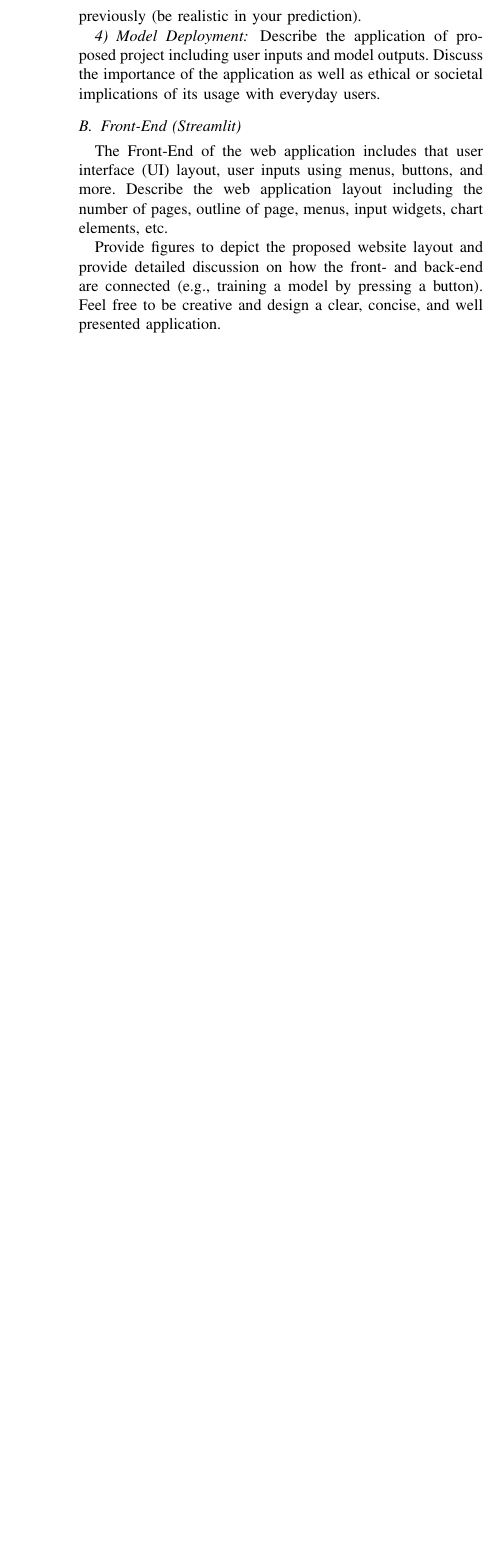
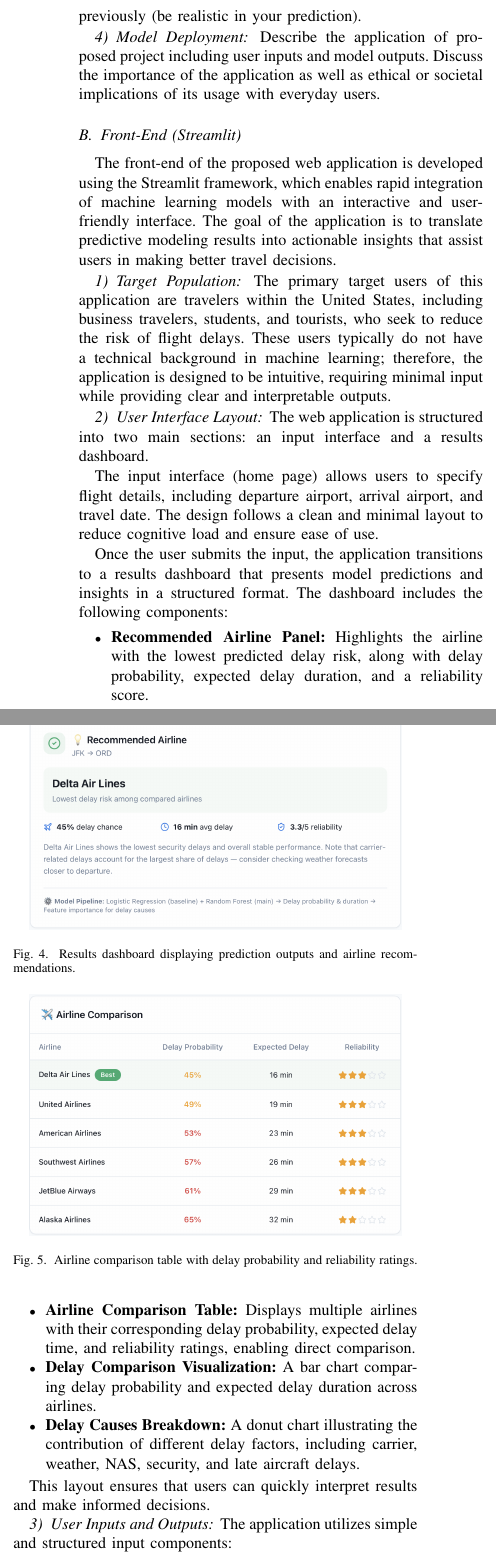
Before and after one commit to yp479-ry/final_project_XYZLW, a LaTeX paper (Final Report Template/[PAML Spring 2026] Final Report Template/main.tex, which reads Final Report Template/[PAML Spring 2026] Final Report Template/final_report_body.tex): part of one column of page 3 of 3 before the commit and two parts of the columns of page 3 of 5 after it, the two joined at a grey line, cut so that both start at the same text, the shorter picture padded with empty space. Compiled offline with pdfLaTeX.

Commit message:
Add front-end section and Figma prototype figures
- Complete Front-End (Streamlit) subsection in final_report_body.tex
- Add five frontend prototype figures to Figures/
- Update author info for Lin Wu and fix formatting in main.tex

Made-with: Cursor

```diff
--- a/Final Report Template/[PAML Spring 2026] Final Report Template/final_report_body.tex
+++ b/Final Report Template/[PAML Spring 2026] Final Report Template/final_report_body.tex
@@ -101,6 +101,14 @@ Describe the application of proposed project including user inputs and model out
 
 \subsection{Front-End (Streamlit)}
 
-The Front-End of the web application includes that user interface (UI) layout, user inputs using menus, buttons, and more. Describe the web application layout including the number of pages, outline of page, menus, input widgets, chart elements, etc.
+The front-end of the proposed web application is developed using the Streamlit framework, which enables rapid integration of machine learning models with an interactive and user-friendly interface. The goal of the application is to translate predictive modeling results into actionable insights that assist users in making better travel decisions.
 
-Provide figures to depict the proposed website layout and provide detailed discussion on how the front- and back-end are connected (e.g., training a model by pressing a button). Feel free to be creative and design a clear, concise, and well presented application.
+\subsubsection{Target Population}
+
+The primary target users of this application are travelers within the United States, including business travelers, students, and tourists, who seek to reduce the risk of flight delays. These users typically do not have a technical background in machine learning; therefore, the application is designed to be intuitive, requiring minimal input while providing clear and interpretable outputs.
+
+\subsubsection{User Interface Layout}
+
+The web application is structured into two main sections: an input interface and a results dashboard.
+
+The input interface (home page) allows users to specify flight details, including departure airport, arrival airport, and travel date. The design follows a clean and minimal layout to reduce cognitive load and ensure ease of use.
@@ -106,0 +119,37 @@ Provide figures to depict the proposed website layout and provide detailed discu
+\label{fig:frontend_home}
+\end{figure}
+
+Once the user submits the input, the application transitions to a results dashboard that presents model predictions and insights in a structured format. The dashboard includes the following components:
+
+\begin{itemize}
+    \item \textbf{Recommended Airline Panel:} Highlights the airline with the lowest predicted delay risk, along with delay probability, expected delay duration, and a reliability score.
+    \item \textbf{Airline Comparison Table:} Displays multiple airlines with their corresponding delay probability, expected delay time, and reliability ratings, enabling direct comparison.
+    \item \textbf{Delay Comparison Visualization:} A bar chart comparing delay probability and expected delay duration across airlines.
+    \item \textbf{Delay Causes Breakdown:} A donut chart illustrating the contribution of different delay factors, including carrier, weather, NAS, security, and late aircraft delays.
+\end{itemize}
+
+\begin{figure}[t]
+\centerline{\includegraphics[width=0.45\textwidth]{Figures/frontend_results.png}}
+\caption{Results dashboard displaying prediction outputs and airline recommendations.}
+\label{fig:frontend_results}
+\end{figure}
+
+\begin{figure}[t]
+\centerline{\includegraphics[width=0.45\textwidth]{Figures/frontend_airline_comparison.png}}
+\caption{Airline comparison table with delay probability and reliability ratings.}
+\label{fig:frontend_airline_comparison}
+\end{figure}
+
+This layout ensures that users can quickly interpret results and make informed decisions.
+
+\subsubsection{User Inputs and Outputs}
+
+The application utilizes simple and structured input components:
+
+\begin{itemize}
+    \item Dropdown menus for selecting departure and arrival airports
+    \item A date picker for selecting the travel date
+    \item A button labeled \textit{``Predict \& Compare Flights''} to trigger model execution
+\end{itemize}
+
+After the user submits the inputs, the application generates the following outputs:
@@ -106,0 +163 @@ Provide figures to depict the proposed website layout and provide detailed discu
+\end{itemize}
```
Also changed, not shown: Final Report Template/[PAML Spring 2026] Final Report Template/main.tex (+12 -10 lines), Final Report Template/[PAML Spring 2026] Final Report Template/Figures/frontend_airline_comparison.png (added), Final Report Template/[PAML Spring 2026] Final Report Template/Figures/frontend_delay_causes.png (added), Final Report Template/[PAML Spring 2026] Final Report Template/Figures/frontend_delay_chart.png (added), Final Report Template/[PAML Spring 2026] Final Report Template/Figures/frontend_home.png (added), Final Report Template/[PAML Spring 2026] Final Report Template/Figures/frontend_results.png (added), Final Report Template/[PAML Spring 2026] Final Report Template/final_report_body.tex (39 more changed lines).
